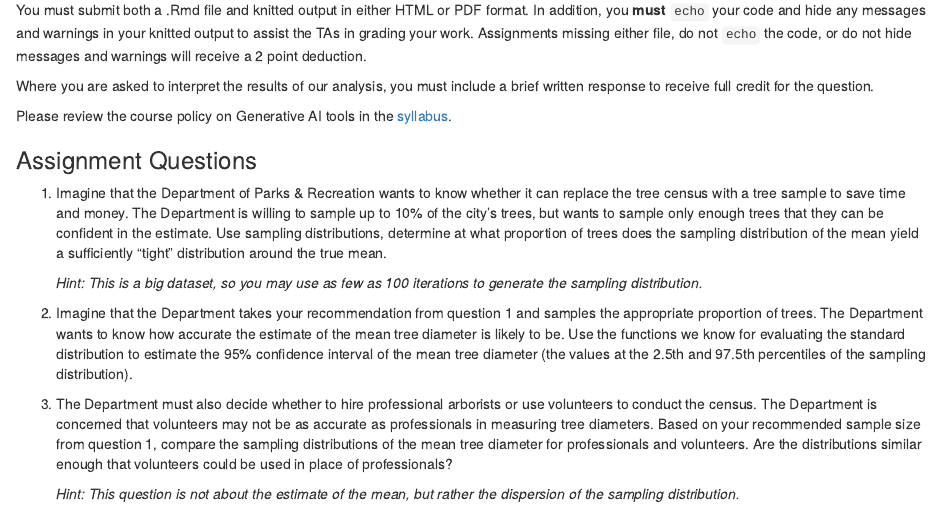
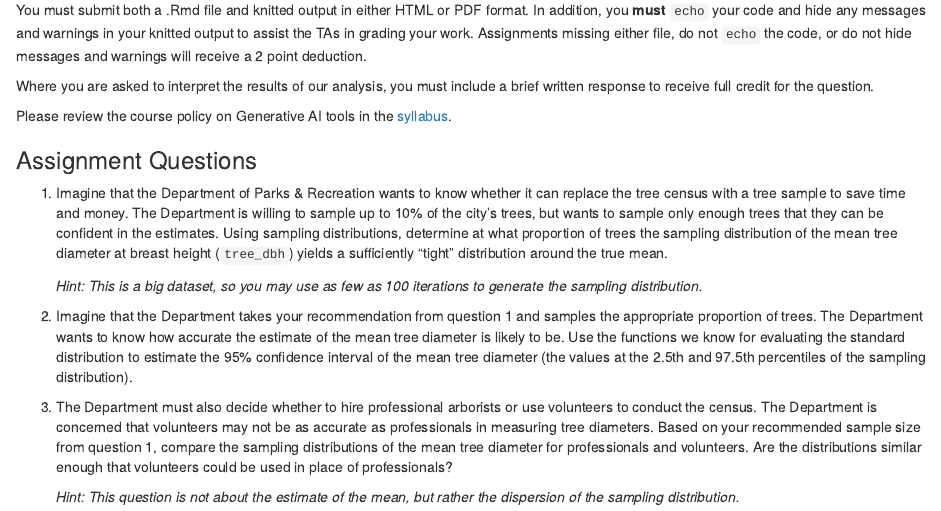
Before and after one commit to nickybell/data3100, an R Markdown document (assignments/week3/Assignment3.Rmd): the page in a window 1100 px wide, from 270 px down. Rendered offline with R 4.5, knitr and Pandoc, with nearby package versions; some code elsewhere in the file could not run offline.

Commit message:
fix: question 1 ambiguity

```diff
--- a/assignments/week3/Assignment3.Rmd
+++ b/assignments/week3/Assignment3.Rmd
@@ -29,7 +29,7 @@ Please review the course policy on Generative AI tools in the [syllabus](https:/
 
 ### Assignment Questions
 
-1. Imagine that the Department of Parks & Recreation wants to know whether it can replace the tree census with a tree sample to save time and money. The Department is willing to sample up to 10% of the city's trees, but wants to sample only enough trees that they can be confident in the estimate. Use sampling distributions, determine at what proportion of trees does the sampling distribution of the mean yield a sufficiently "tight" distribution around the true mean.
+1. Imagine that the Department of Parks & Recreation wants to know whether it can replace the tree census with a tree sample to save time and money. The Department is willing to sample up to 10% of the city's trees, but wants to sample only enough trees that they can be confident in the estimates. Using sampling distributions, determine at what proportion of trees the sampling distribution of the mean tree diameter at breast height (`tree_dbh`) yields a sufficiently "tight" distribution around the true mean.
 
     *Hint: This is a big dataset, so you may use as few as 100 iterations to generate the sampling distribution.*
 
```
Also changed, not shown: scripts/week3/Week3_Synch_Session.R (+2 -2 lines).
